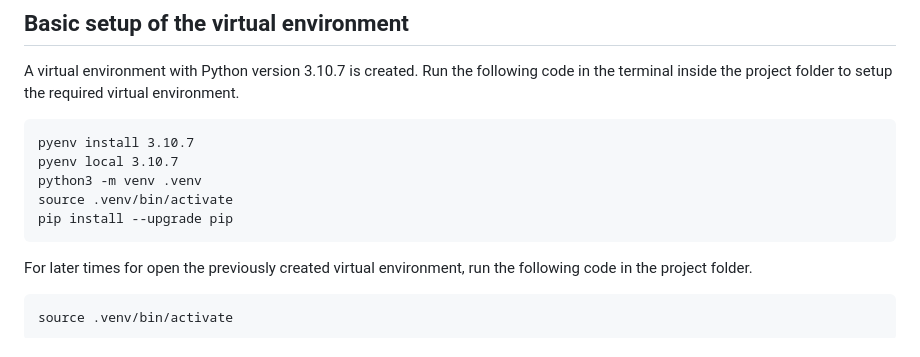
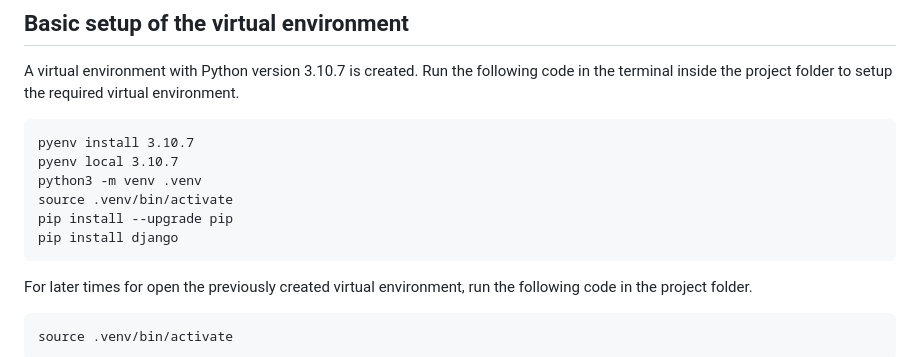
Before and after one commit to Cloudy030/cs511_delta, a Markdown page: README.md, the part around the change. Rendered like a GitHub page.

```diff
--- a/README.md
+++ b/README.md
@@ -34,6 +34,7 @@ pyenv local 3.10.7
 python3 -m venv .venv
 source .venv/bin/activate
 pip install --upgrade pip
+pip install django
 ~~~
 For later times for open the previously created virtual environment, run the following code in the project folder.
 ~~~
```
